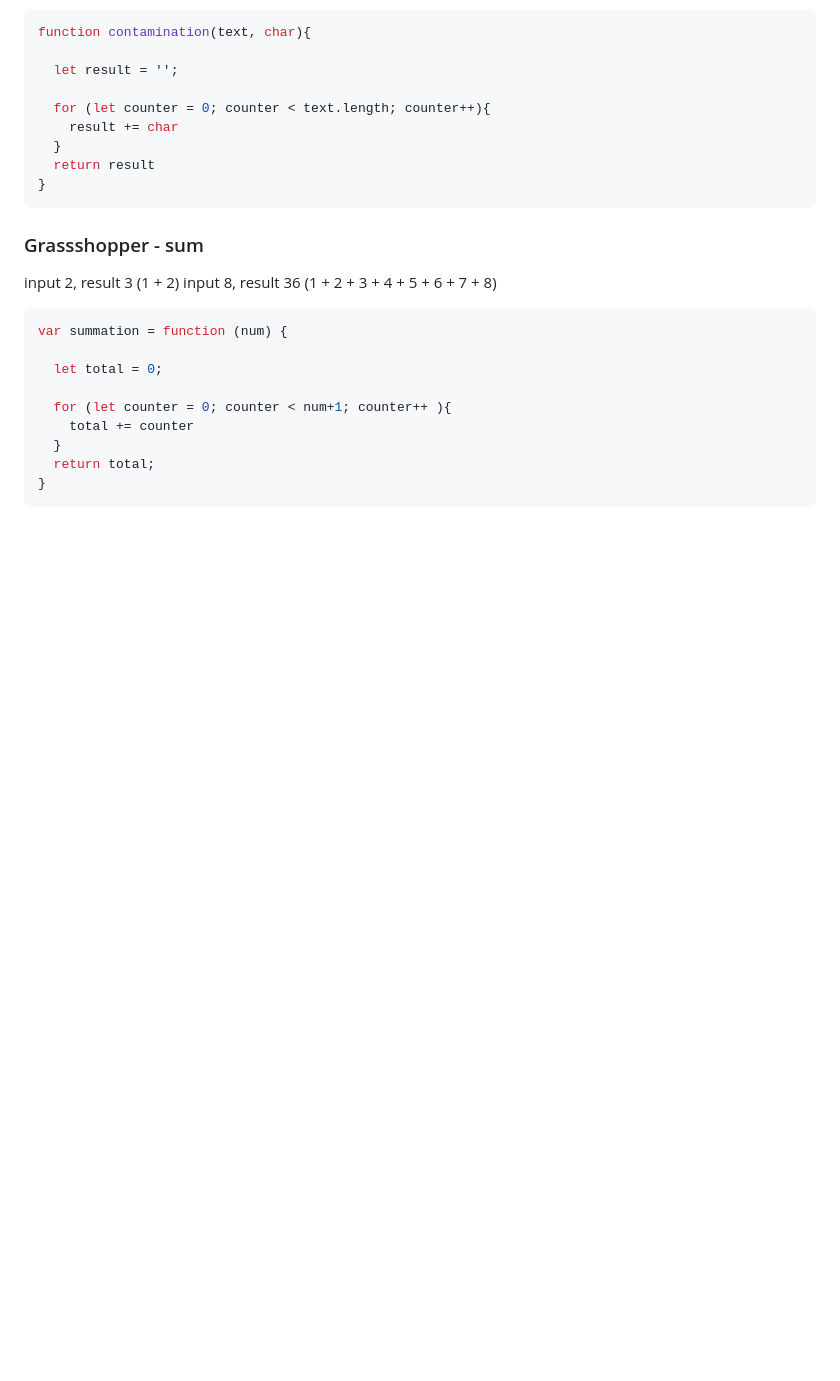
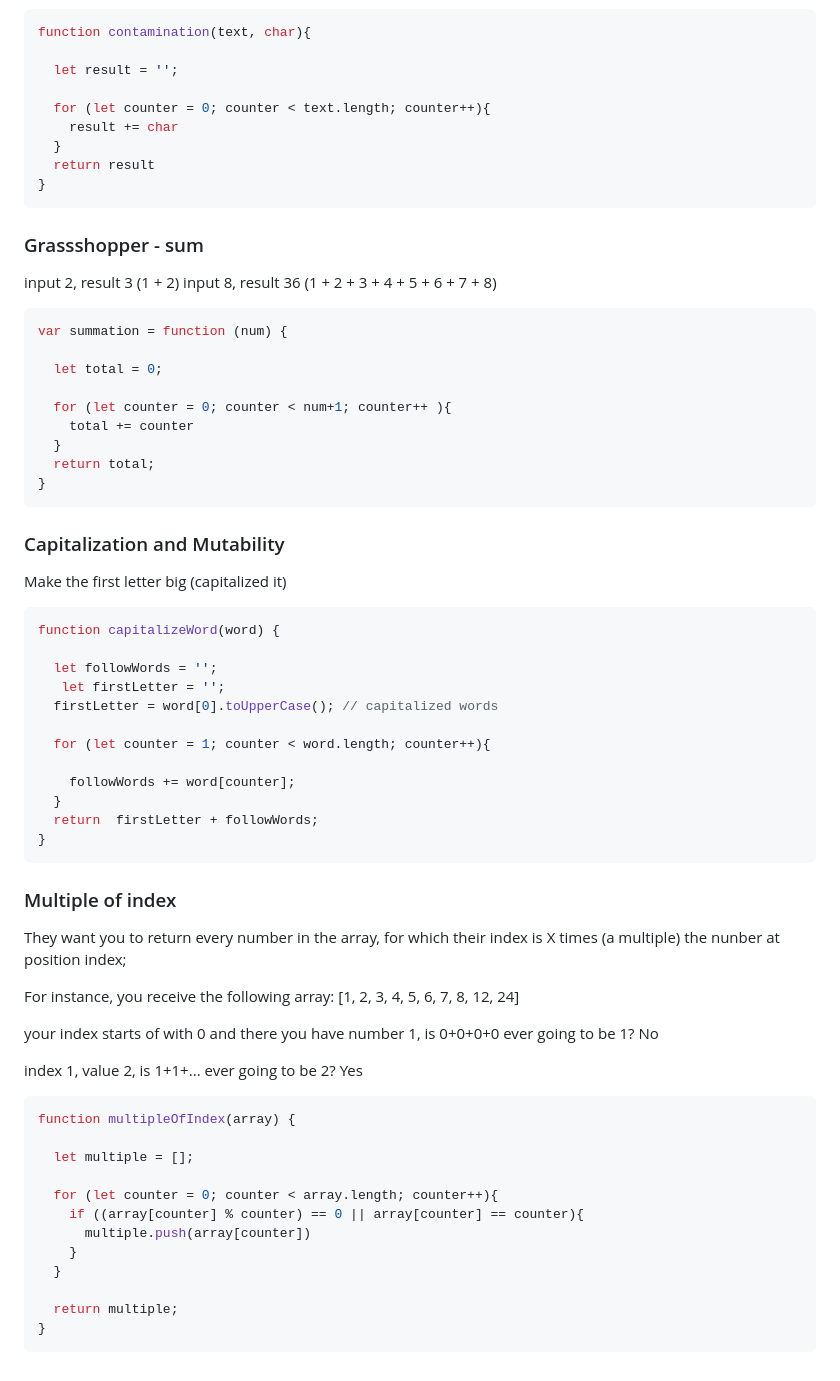
Before and after one commit to BeginnerK/Learning-How-To-Program, a Markdown page: BasicConcepts.md, the part around the change. Rendered like a GitHub page; blank space fills up the shorter version.

Commit message:
exercises:  Capitalization and Mutability, and Multiple of index

````diff
--- a/BasicConcepts.md
+++ b/BasicConcepts.md
@@ -1255,3 +1255,48 @@ var summation = function (num) {
   return total;
 }
 ```
+
+### Capitalization and Mutability
+
+Make the first letter big (capitalized it)
+
+```javascript
+function capitalizeWord(word) {
+
+  let followWords = '';
+   let firstLetter = '';
+  firstLetter = word[0].toUpperCase(); // capitalized words
+
+  for (let counter = 1; counter < word.length; counter++){
+
+    followWords += word[counter];
+  }
+  return  firstLetter + followWords;
+}
+```
+
+### Multiple of index
+
+They want you to return every number in the array, for which their index is X times (a multiple) the nunber at position index;
+
+For instance, you receive the following array:
+[1, 2, 3, 4, 5, 6, 7, 8, 12, 24]
+
+your index starts of with 0 and there you have number 1, is 0+0+0+0 ever going to be 1? No
+
+index 1, value 2, is 1+1+... ever going to be 2? Yes
+
+```javascript
+function multipleOfIndex(array) {
+
+  let multiple = [];
+
+  for (let counter = 0; counter < array.length; counter++){
+    if ((array[counter] % counter) == 0 || array[counter] == counter){
+      multiple.push(array[counter])
+    }
+  }
+
+  return multiple;
+}
+```
````
